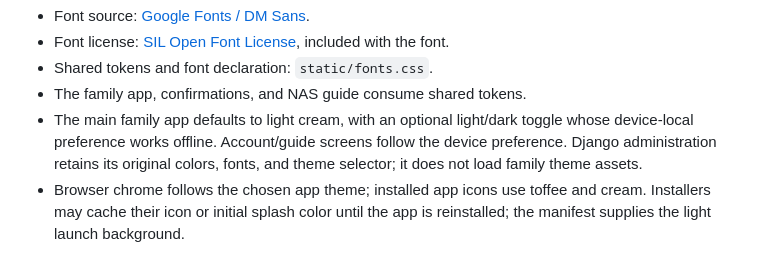
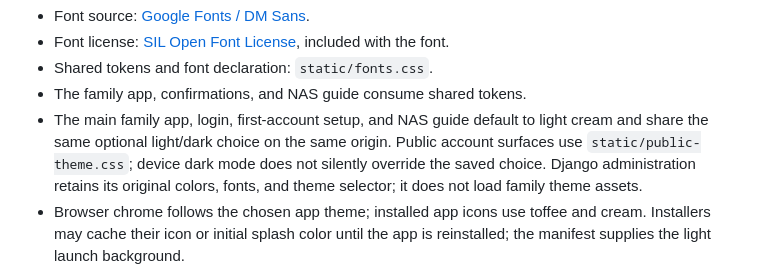
Before and after one commit to 111chap/FBT-PWA, a Markdown page: docs/TOFFEE-THEME.md, the part around the change. GitHub-like rendering.

```diff
--- a/docs/TOFFEE-THEME.md
+++ b/docs/TOFFEE-THEME.md
@@ -17,9 +17,10 @@ there are no Google Fonts requests or other font services at runtime.
 - Font license: [SIL Open Font License](../static/fonts/OFL.txt), included with the font.
 - Shared tokens and font declaration: `static/fonts.css`.
 - The family app, confirmations, and NAS guide consume shared tokens.
-- The main family app defaults to light cream, with an optional light/dark
-  toggle whose device-local preference works offline. Account/guide screens
-  follow the device preference. Django administration retains its original
+- The main family app, login, first-account setup, and NAS guide default to
+  light cream and share the same optional light/dark choice on the same origin.
+  Public account surfaces use `static/public-theme.css`; device dark mode does
+  not silently override the saved choice. Django administration retains its original
   colors, fonts, and theme selector; it does not load family theme assets.
 - Browser chrome follows the chosen app theme; installed app icons use toffee
   and cream. Installers may cache their icon or initial splash color until the
```
Also changed, not shown: docs/ADMIN-FINANCIAL-CORRECTIONS.md (+6 -0 lines), docs/screenshots/bill-actions-desktop.png (added), docs/screenshots/bill-actions-mobile.png (added), docs/screenshots/bill-actions-offline.png (added), docs/screenshots/matching-login.png (added), docs/screenshots/matching-setup-guide.png (added), 13 other files.
